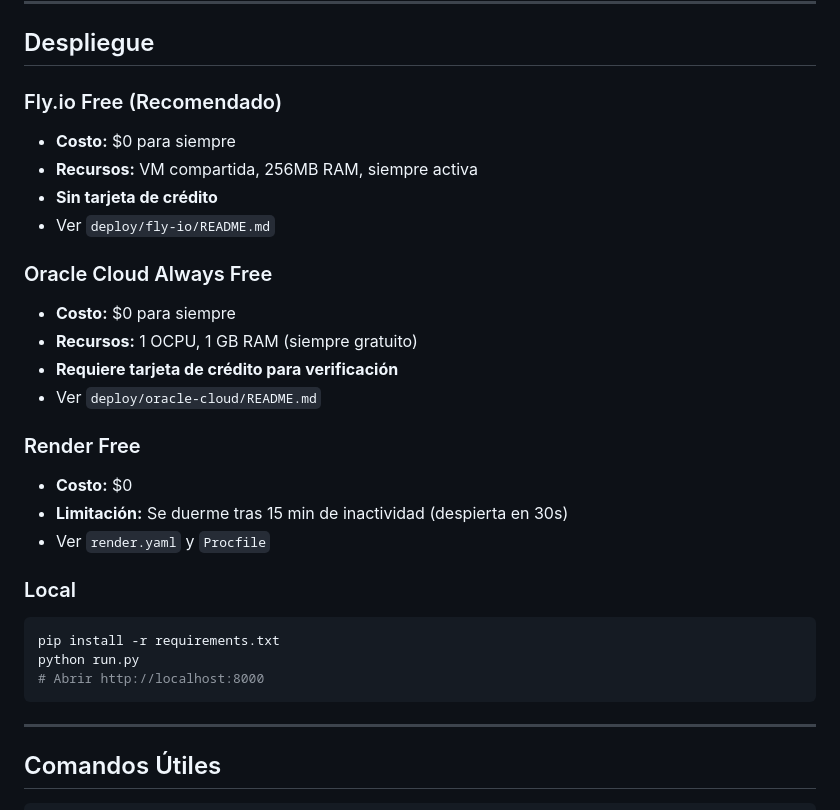
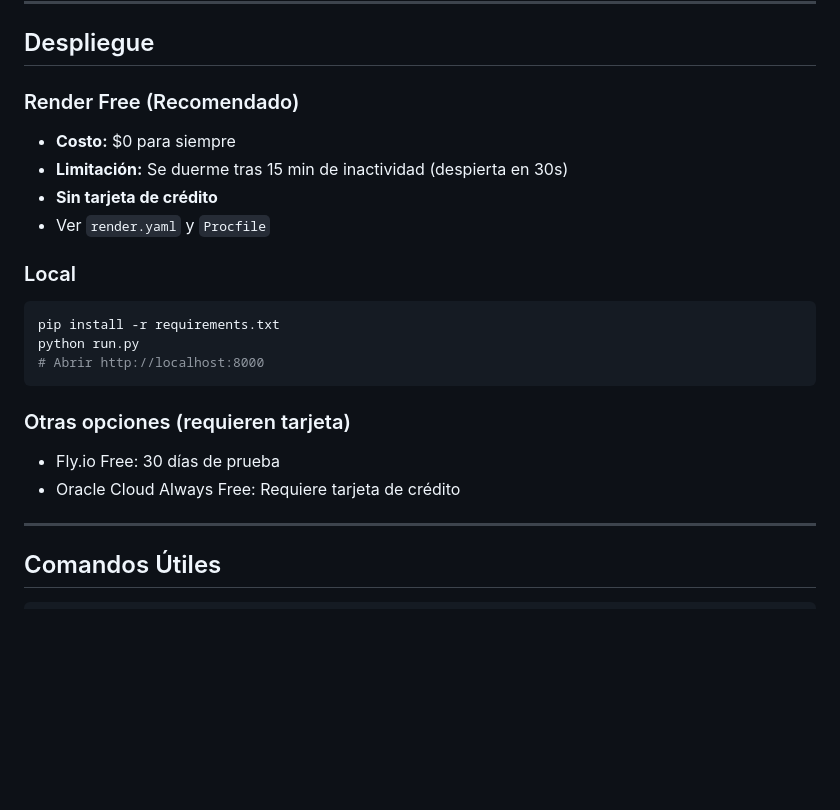
Before and after one commit to davidhenao0422-commits/agente-apuestas, a Markdown page: AGENTS.md, the part around the change. Drawn GitHub-style; blank space fills up the shorter version.

Commit message:
Update: Render Free como opción permanente, eliminar Fly.io

````diff
--- a/AGENTS.md
+++ b/AGENTS.md
@@ -352,21 +352,10 @@ DB_PATH=betting_agent.db
 
 ## Despliegue
 
-### Fly.io Free (Recomendado)
+### Render Free (Recomendado)
 - **Costo:** $0 para siempre
-- **Recursos:** VM compartida, 256MB RAM, siempre activa
+- **Limitación:** Se duerme tras 15 min de inactividad (despierta en 30s)
 - **Sin tarjeta de crédito**
-- Ver `deploy/fly-io/README.md`
-
-### Oracle Cloud Always Free
-- **Costo:** $0 para siempre
-- **Recursos:** 1 OCPU, 1 GB RAM (siempre gratuito)
-- **Requiere tarjeta de crédito para verificación**
-- Ver `deploy/oracle-cloud/README.md`
-
-### Render Free
-- **Costo:** $0
-- **Limitación:** Se duerme tras 15 min de inactividad (despierta en 30s)
 - Ver `render.yaml` y `Procfile`
 
 ### Local
@@ -375,6 +364,10 @@ pip install -r requirements.txt
 python run.py
 # Abrir http://localhost:8000
 ```
+
+### Otras opciones (requieren tarjeta)
+- Fly.io Free: 30 días de prueba
+- Oracle Cloud Always Free: Requiere tarjeta de crédito
 
 ---
 
````
